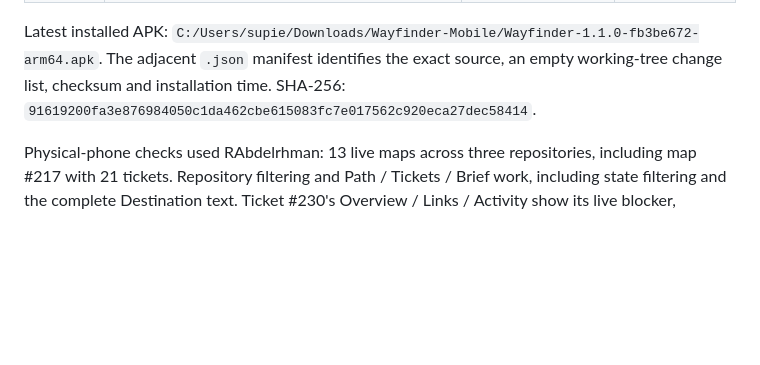
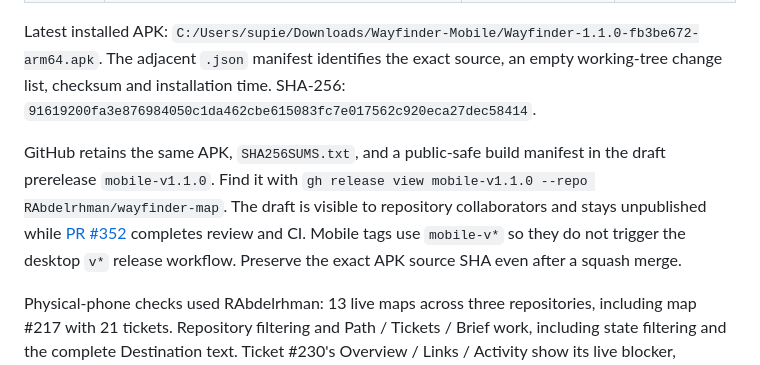
Before and after one commit to RAbdelrhman/wayfinder-map, a Markdown page: docs/mobile-builds.md, the part around the change. Rendered like a GitHub page; blank space fills up the shorter version.

Commit message:
docs: track retained Android APK in GitHub releases

```diff
--- a/docs/mobile-builds.md
+++ b/docs/mobile-builds.md
@@ -16,6 +16,14 @@ Latest installed APK:
 The adjacent `.json` manifest identifies the exact source, an empty working-tree
 change list, checksum and installation time. SHA-256:
 `91619200fa3e876984050c1da462cbe615083fc7e017562c920eca27dec58414`.
+
+GitHub retains the same APK, `SHA256SUMS.txt`, and a public-safe build manifest in
+the draft prerelease `mobile-v1.1.0`. Find it with
+`gh release view mobile-v1.1.0 --repo RAbdelrhman/wayfinder-map`.
+The draft is visible to repository collaborators and stays unpublished while
+[PR #352](https://github.com/RAbdelrhman/wayfinder-map/pull/352) completes review
+and CI. Mobile tags use `mobile-v*` so they do not trigger the desktop `v*`
+release workflow. Preserve the exact APK source SHA even after a squash merge.
 
 Physical-phone checks used RAbdelrhman: 13 live maps across three repositories,
 including map #217 with 21 tickets. Repository filtering and Path / Tickets /
```
